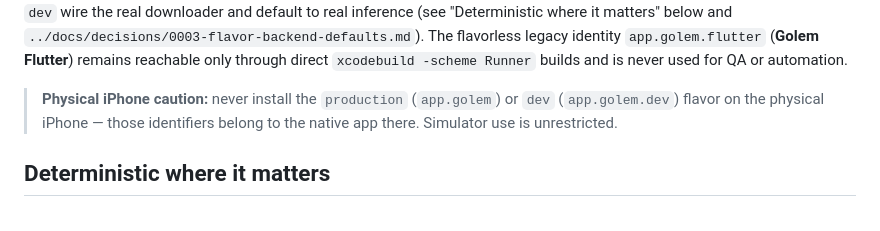
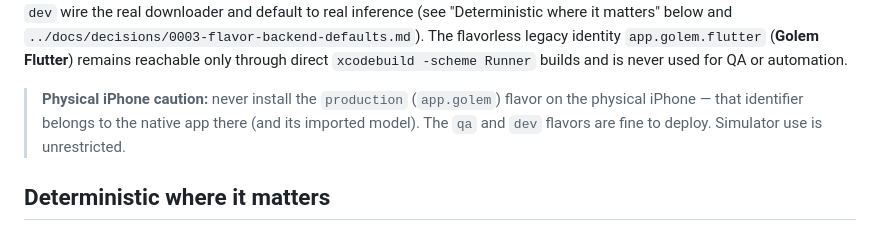
Before and after one commit to golem-app/golem, a Markdown page: app/README.md, the part around the change. Drawn GitHub-style.

Commit message:
docs: only the production flavor is off-limits on the physical iPhone
The caution wrongly claimed app.golem.dev belongs to the native app;
only app.golem does. qa and dev deploy freely.

```diff
--- a/app/README.md
+++ b/app/README.md
@@ -27,9 +27,9 @@ only through direct `xcodebuild -scheme Runner` builds and is never used for
 QA or automation.
 
 > **Physical iPhone caution:** never install the `production`
-> (`app.golem`) or `dev` (`app.golem.dev`) flavor on the physical iPhone —
-> those identifiers belong to the native app there. Simulator use is
-> unrestricted.
+> (`app.golem`) flavor on the physical iPhone — that identifier belongs
+> to the native app there (and its imported model). The `qa` and `dev`
+> flavors are fine to deploy. Simulator use is unrestricted.
 
 ## Deterministic where it matters
 
```
